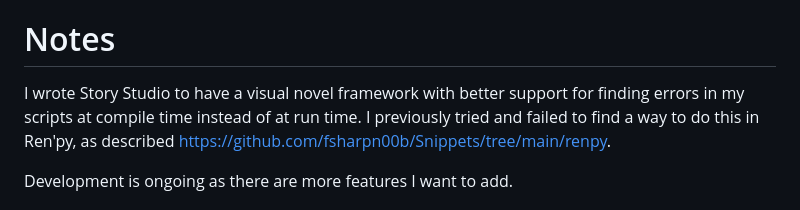
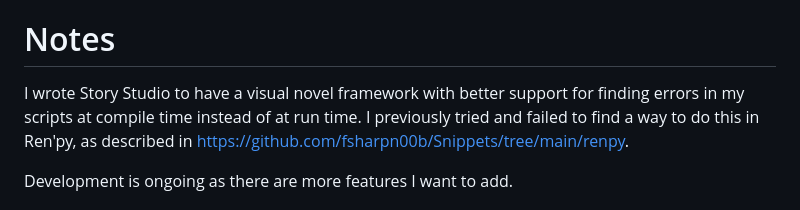
Before and after one commit to fsharpn00b/StoryStudio, a Markdown page: README.md, the part around the change. GitHub-like rendering.

```diff
--- a/README.md
+++ b/README.md
@@ -82,7 +82,7 @@ Story Studio is a visual novel framework written in [F#](https://fsharp.org/) th
 
 # Notes
 
-I wrote Story Studio to have a visual novel framework with better support for finding errors in my scripts at compile time instead of at run time. I previously tried and failed to find a way to do this in Ren'py, as described [https://github.com/fsharpn00b/Snippets/tree/main/renpy](here).
+I wrote Story Studio to have a visual novel framework with better support for finding errors in my scripts at compile time instead of at run time. I previously tried and failed to find a way to do this in Ren'py, as described in [https://github.com/fsharpn00b/Snippets/tree/main/renpy](here).
 
 Development is ongoing as there are more features I want to add.
 
```
Also changed, not shown: docs/commands.md (+6 -6 lines).
